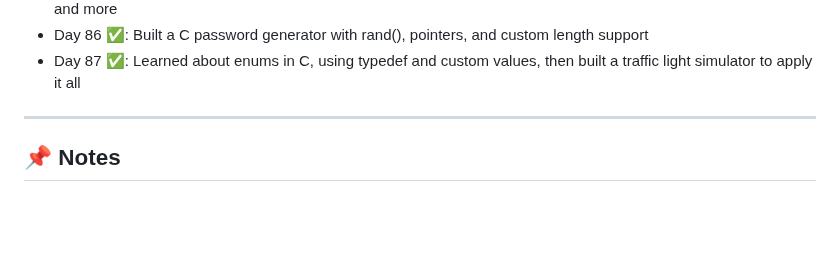
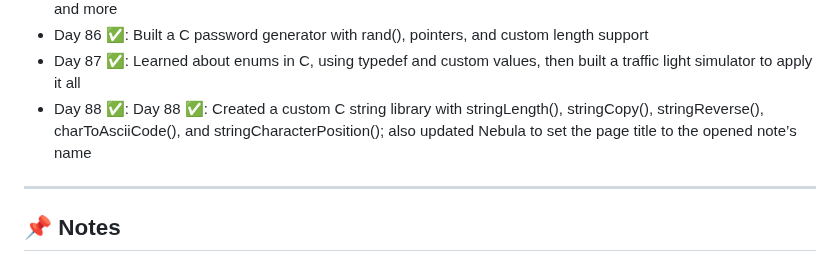
Before and after one commit to delta6626/365-days-of-code, a Markdown page: README.md, the part around the change. Drawn GitHub-style; blank space fills up the shorter version.

```diff
--- a/README.md
+++ b/README.md
@@ -102,6 +102,7 @@ I'll try to update this as I go.
 - Day 85 ✅: Practiced C fundamentals—memory allocation, string reversal, palindrome check, character frequency, and more
 - Day 86 ✅: Built a C password generator with rand(), pointers, and custom length support
 - Day 87 ✅: Learned about enums in C, using typedef and custom values, then built a traffic light simulator to apply it all
+- Day 88 ✅: Day 88 ✅: Created a custom C string library with stringLength(), stringCopy(), stringReverse(), charToAsciiCode(), and stringCharacterPosition(); also updated Nebula to set the page title to the opened note’s name
 ---
 
 ## 📌 Notes
```
